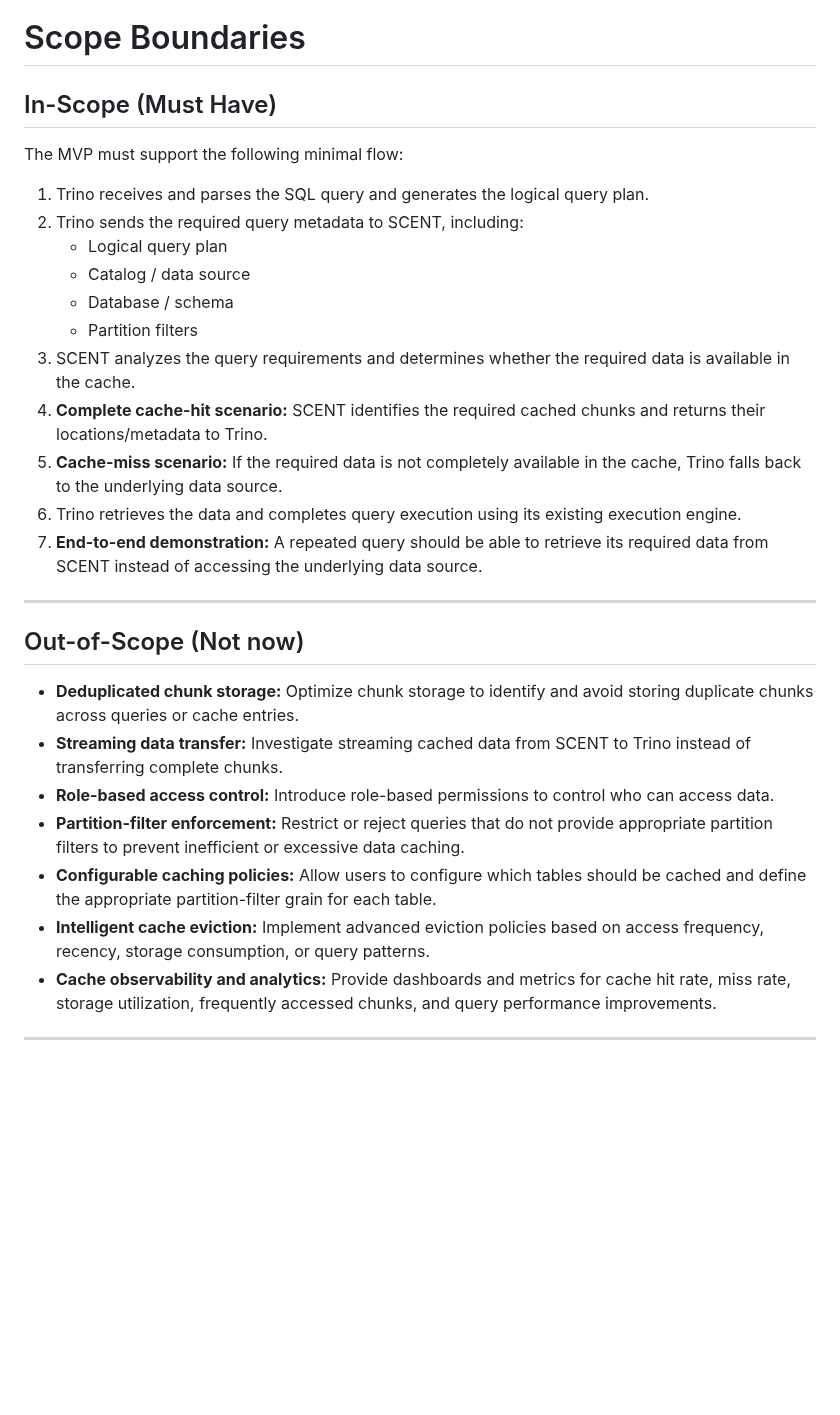
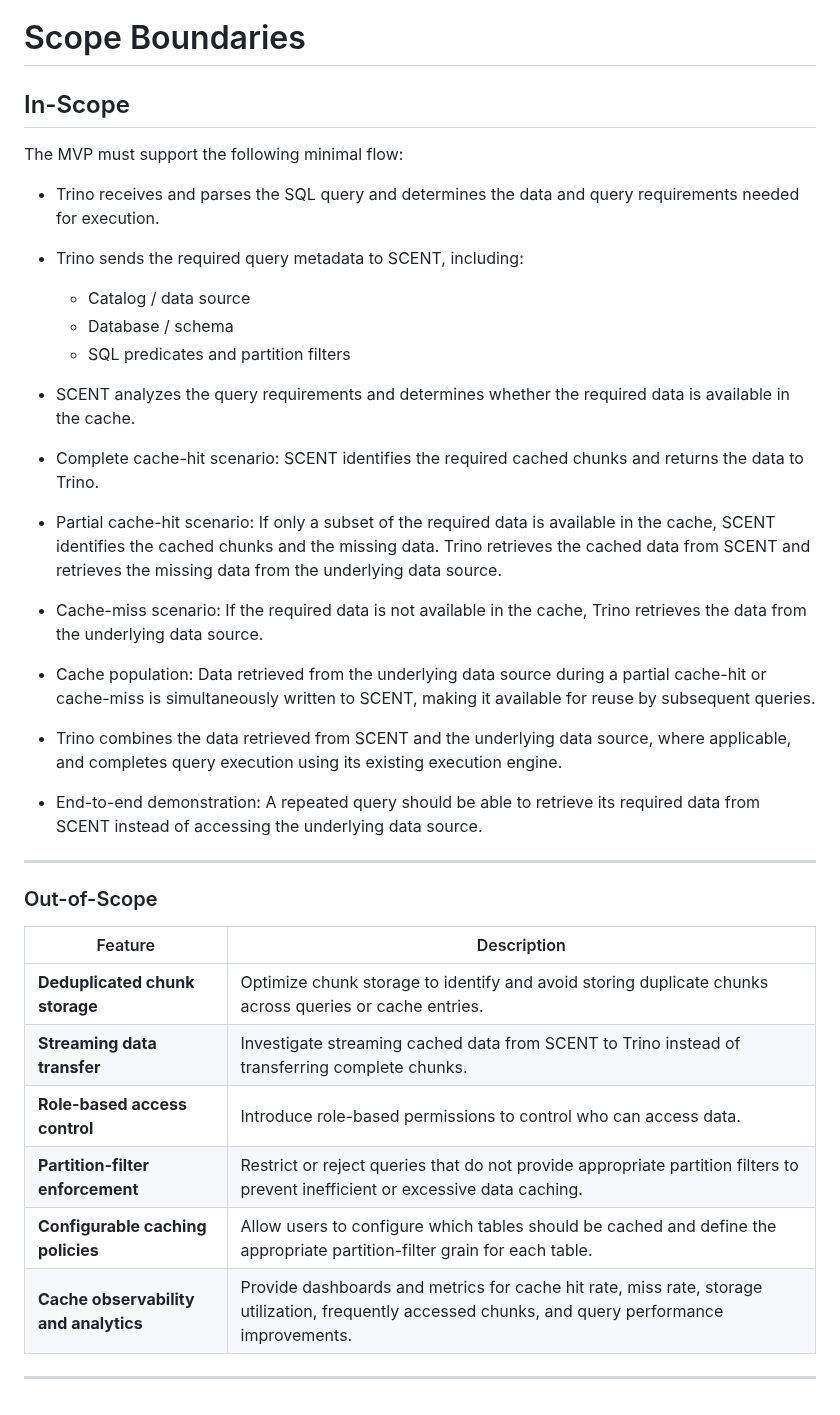
Before and after one commit to wpunit13/scent, a Markdown page: README.md, the part around one of its changes. GitHub-like rendering; blank space fills up the shorter version.

```diff
--- a/README.md
+++ b/README.md
@@ -32,32 +46,41 @@ This reduces repeated reads from remote data sources, network traffic, and sourc
 
 # Scope Boundaries
 
-## In-Scope (Must Have)
+## In-Scope
 
 The MVP must support the following minimal flow:
 
-1. Trino receives and parses the SQL query and generates the logical query plan.
-2. Trino sends the required query metadata to SCENT, including:
-    - Logical query plan
-    - Catalog / data source
-    - Database / schema
-    - Partition filters
-3. SCENT analyzes the query requirements and determines whether the required data is available in the cache.
-4. **Complete cache-hit scenario:** SCENT identifies the required cached chunks and returns their locations/metadata to Trino.
-5. **Cache-miss scenario:** If the required data is not completely available in the cache, Trino falls back to the underlying data source.
-6. Trino retrieves the data and completes query execution using its existing execution engine.
-7. **End-to-end demonstration:** A repeated query should be able to retrieve its required data from SCENT instead of accessing the underlying data source.
+- Trino receives and parses the SQL query and determines the data and query requirements needed for execution.
+
+- Trino sends the required query metadata to SCENT, including:
+   - Catalog / data source
+   - Database / schema
+   - SQL predicates and partition filters
+
+- SCENT analyzes the query requirements and determines whether the required data is available in the cache.
+
+- Complete cache-hit scenario: SCENT identifies the required cached chunks and returns the data to Trino.
+
+- Partial cache-hit scenario: If only a subset of the required data is available in the cache, SCENT identifies the cached chunks and the missing data. Trino retrieves the cached data from SCENT and retrieves the missing data from the underlying data source.
+
+- Cache-miss scenario: If the required data is not available in the cache, Trino retrieves the data from the underlying data source.
+
+- Cache population: Data retrieved from the underlying data source during a partial cache-hit or cache-miss is simultaneously written to SCENT, making it available for reuse by subsequent queries.
+
+- Trino combines the data retrieved from SCENT and the underlying data source, where applicable, and completes query execution using its existing execution engine.
+
+- End-to-end demonstration: A repeated query should be able to retrieve its required data from SCENT instead of accessing the underlying data source.
+---
+
+### Out-of-Scope
+
+| Feature | Description |
+|---|---|
+| **Deduplicated chunk storage** | Optimize chunk storage to identify and avoid storing duplicate chunks across queries or cache entries. |
+| **Streaming data transfer** | Investigate streaming cached data from SCENT to Trino instead of transferring complete chunks. |
+| **Role-based access control** | Introduce role-based permissions to control who can access data. |
+| **Partition-filter enforcement** | Restrict or reject queries that do not provide appropriate partition filters to prevent inefficient or excessive data caching. |
+| **Configurable caching policies** | Allow users to configure which tables should be cached and define the appropriate partition-filter grain for each table. |
+| **Cache observability and analytics** | Provide dashboards and metrics for cache hit rate, miss rate, storage utilization, frequently accessed chunks, and query performance improvements. |
 
 ---
-
-## Out-of-Scope (Not now)
-
-- **Deduplicated chunk storage:** Optimize chunk storage to identify and avoid storing duplicate chunks across queries or cache entries.
-- **Streaming data transfer:** Investigate streaming cached data from SCENT to Trino instead of transferring complete chunks.
-- **Role-based access control:** Introduce role-based permissions to control who can access data.
-- **Partition-filter enforcement:** Restrict or reject queries that do not provide appropriate partition filters to prevent inefficient or excessive data caching.
-- **Configurable caching policies:** Allow users to configure which tables should be cached and define the appropriate partition-filter grain for each table.
-- **Intelligent cache eviction:** Implement advanced eviction policies based on access frequency, recency, storage consumption, or query patterns.
-- **Cache observability and analytics:** Provide dashboards and metrics for cache hit rate, miss rate, storage utilization, frequently accessed chunks, and query performance improvements.
-
----
```
Also changed, not shown: other parts of README.md (+24 -10 lines), images/High_level_arch_scent.drawio.png (deleted), images/SCENT_Architecture.drawio.png (added).
